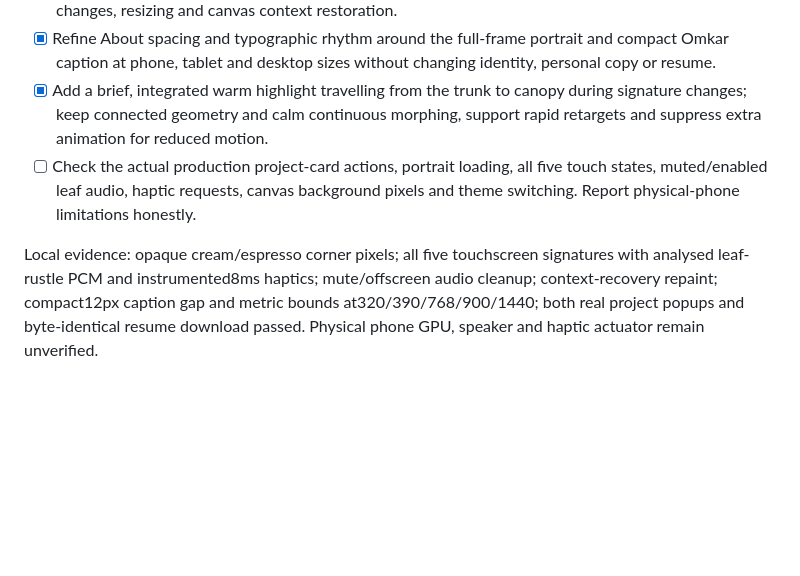
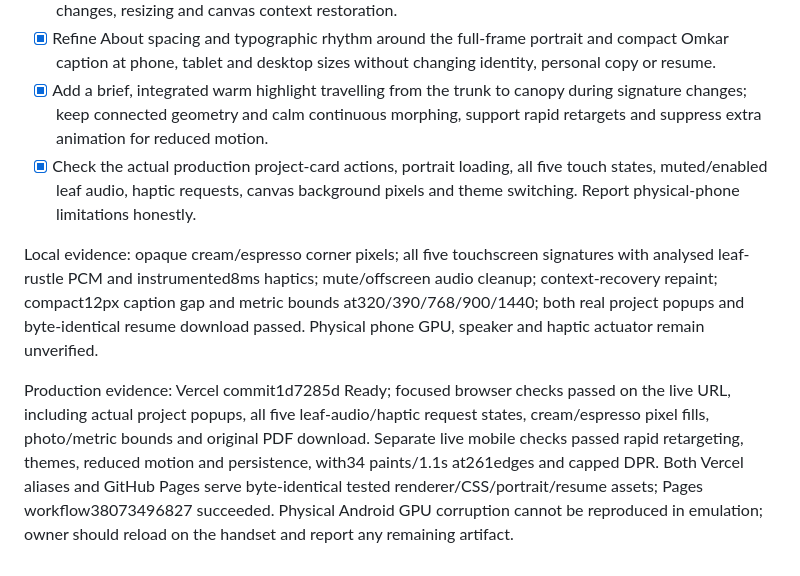
Before and after one commit to Omikar243/omkar-portfolio, a Markdown page: TODO.md, the part around the change. GitHub-like rendering; blank space fills up the shorter version.

Commit message:
Record live mobile canvas and portfolio verification

```diff
--- a/TODO.md
+++ b/TODO.md
@@ -75,6 +75,8 @@ Evidence: all five real touchscreen transitions in mobile Chromium requested8ms
 - [x] Preserve the living connected-O tree, all five forms, orbit lines and leaf rustles while replacing transparent desynchronized compositing with a fully painted, synchronized cream/espresso canvas; remove SVG turbulence from the paper grain to avoid filter/compositor artifacts. Repaint on theme changes, resizing and canvas context restoration.
 - [x] Refine About spacing and typographic rhythm around the full-frame portrait and compact Omkar caption at phone, tablet and desktop sizes without changing identity, personal copy or resume.
 - [x] Add a brief, integrated warm highlight travelling from the trunk to canopy during signature changes; keep connected geometry and calm continuous morphing, support rapid retargets and suppress extra animation for reduced motion.
-- [ ] Check the actual production project-card actions, portrait loading, all five touch states, muted/enabled leaf audio, haptic requests, canvas background pixels and theme switching. Report physical-phone limitations honestly.
+- [x] Check the actual production project-card actions, portrait loading, all five touch states, muted/enabled leaf audio, haptic requests, canvas background pixels and theme switching. Report physical-phone limitations honestly.
 
 Local evidence: opaque cream/espresso corner pixels; all five touchscreen signatures with analysed leaf-rustle PCM and instrumented8ms haptics; mute/offscreen audio cleanup; context-recovery repaint; compact12px caption gap and metric bounds at320/390/768/900/1440; both real project popups and byte-identical resume download passed. Physical phone GPU, speaker and haptic actuator remain unverified.
+
+Production evidence: Vercel commit1d7285d Ready; focused browser checks passed on the live URL, including actual project popups, all five leaf-audio/haptic request states, cream/espresso pixel fills, photo/metric bounds and original PDF download. Separate live mobile checks passed rapid retargeting, themes, reduced motion and persistence, with34 paints/1.1s at261edges and capped DPR. Both Vercel aliases and GitHub Pages serve byte-identical tested renderer/CSS/portrait/resume assets; Pages workflow38073496827 succeeded. Physical Android GPU corruption cannot be reproduced in emulation; owner should reload on the handset and report any remaining artifact.
```
